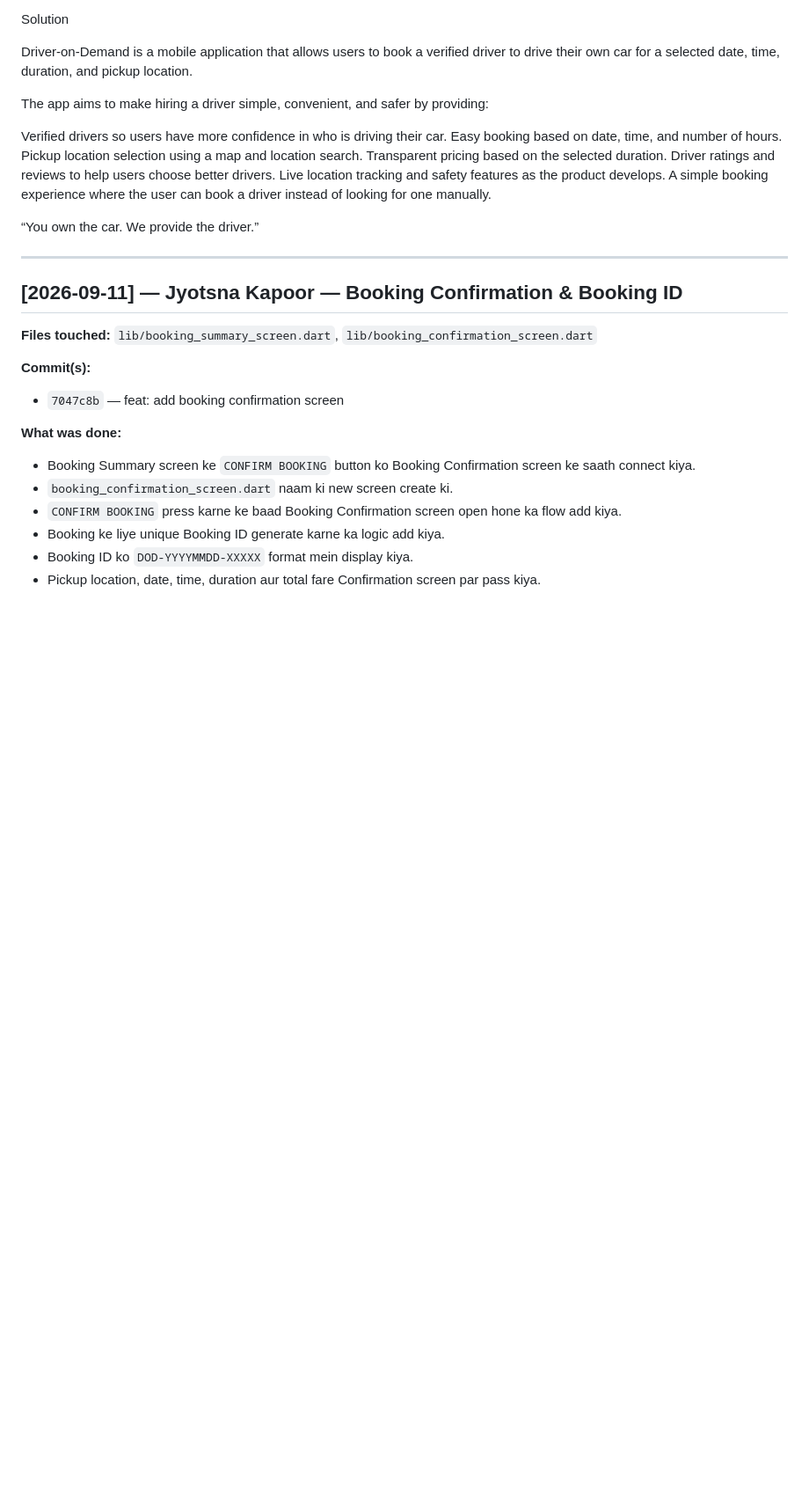
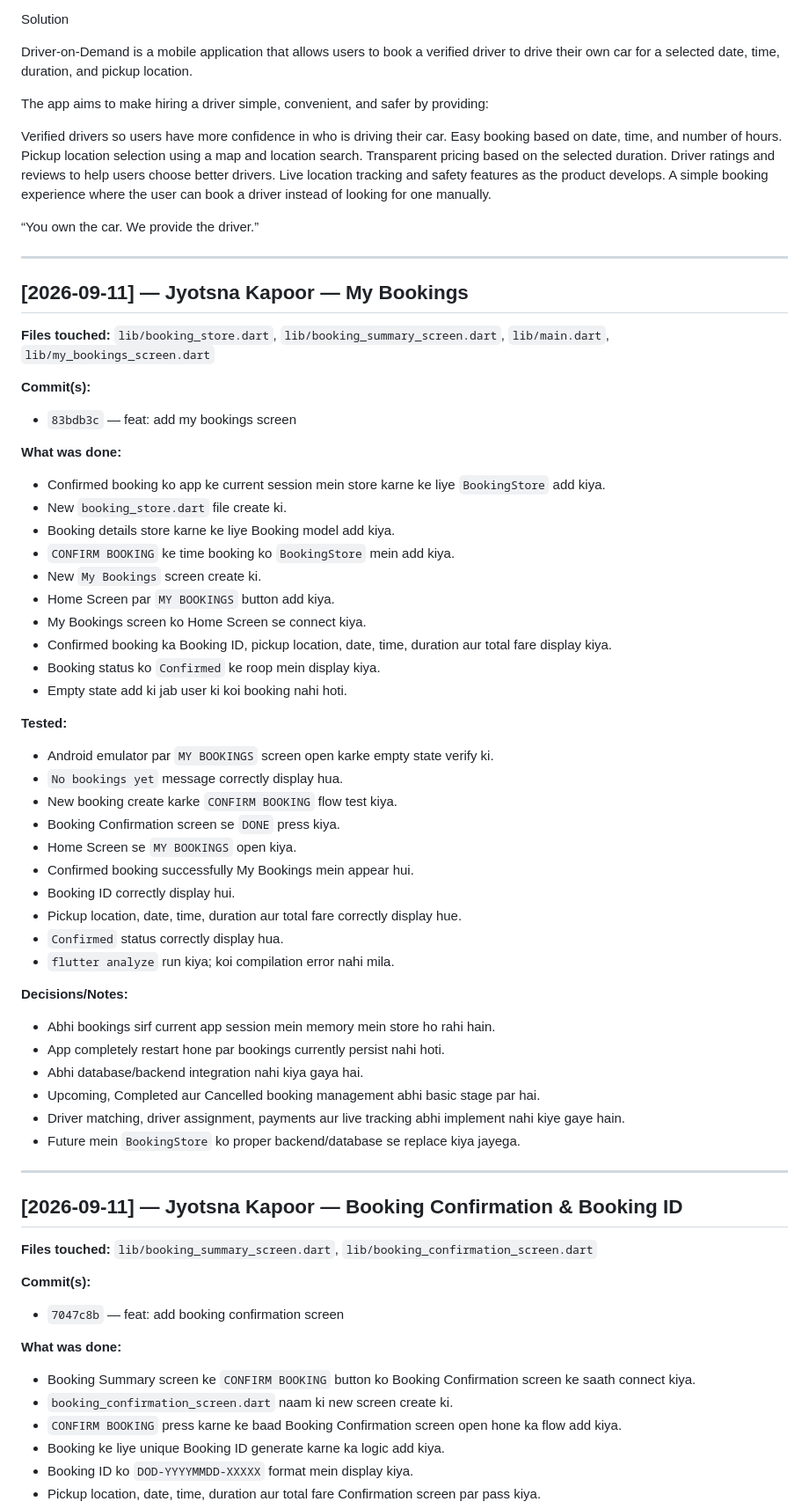
Before and after one commit to Jyotsnakapoor123/Driver-on-Demand, a Markdown page: docs/DEVLOG.md, the part around the change. Shown at 88% size. GitHub-like rendering; blank space fills up the shorter version.

Commit message:
feat: implement My Bookings screen with booking storage and display

```diff
--- a/docs/DEVLOG.md
+++ b/docs/DEVLOG.md
@@ -20,6 +20,47 @@ A simple booking experience where the user can book a driver instead of looking
 
 
 “You own the car. We provide the driver.”
+
+---
+
+## [2026-09-11] — Jyotsna Kapoor — My Bookings
+
+**Files touched:** `lib/booking_store.dart`, `lib/booking_summary_screen.dart`, `lib/main.dart`, `lib/my_bookings_screen.dart`
+
+**Commit(s):**
+- `83bdb3c` — feat: add my bookings screen
+
+**What was done:**
+- Confirmed booking ko app ke current session mein store karne ke liye `BookingStore` add kiya.
+- New `booking_store.dart` file create ki.
+- Booking details store karne ke liye Booking model add kiya.
+- `CONFIRM BOOKING` ke time booking ko `BookingStore` mein add kiya.
+- New `My Bookings` screen create ki.
+- Home Screen par `MY BOOKINGS` button add kiya.
+- My Bookings screen ko Home Screen se connect kiya.
+- Confirmed booking ka Booking ID, pickup location, date, time, duration aur total fare display kiya.
+- Booking status ko `Confirmed` ke roop mein display kiya.
+- Empty state add ki jab user ki koi booking nahi hoti.
+
+**Tested:**
+- Android emulator par `MY BOOKINGS` screen open karke empty state verify ki.
+- `No bookings yet` message correctly display hua.
+- New booking create karke `CONFIRM BOOKING` flow test kiya.
+- Booking Confirmation screen se `DONE` press kiya.
+- Home Screen se `MY BOOKINGS` open kiya.
+- Confirmed booking successfully My Bookings mein appear hui.
+- Booking ID correctly display hui.
+- Pickup location, date, time, duration aur total fare correctly display hue.
+- `Confirmed` status correctly display hua.
+- `flutter analyze` run kiya; koi compilation error nahi mila.
+
+**Decisions/Notes:**
+- Abhi bookings sirf current app session mein memory mein store ho rahi hain.
+- App completely restart hone par bookings currently persist nahi hoti.
+- Abhi database/backend integration nahi kiya gaya hai.
+- Upcoming, Completed aur Cancelled booking management abhi basic stage par hai.
+- Driver matching, driver assignment, payments aur live tracking abhi implement nahi kiye gaye hain.
+- Future mein `BookingStore` ko proper backend/database se replace kiya jayega.
 
 ---
 
```
